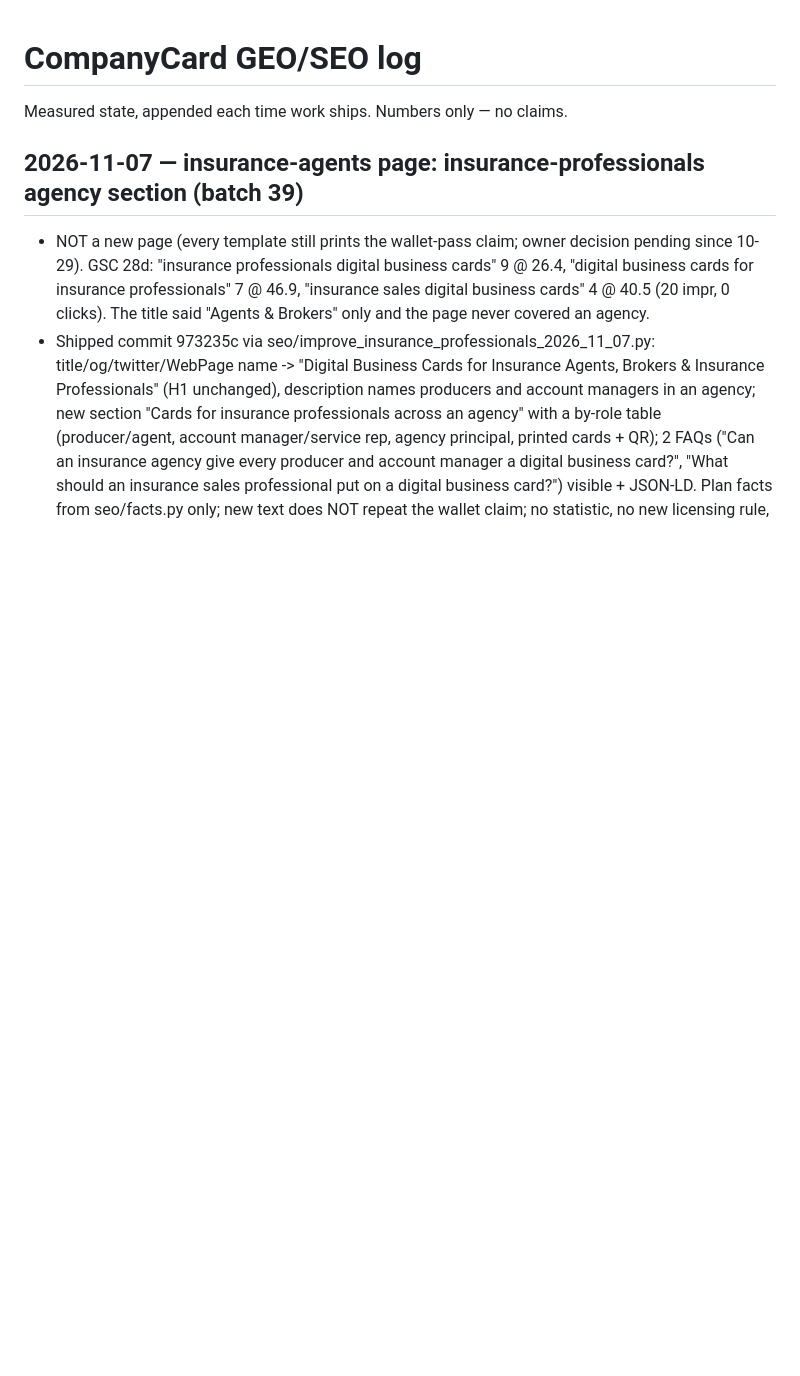
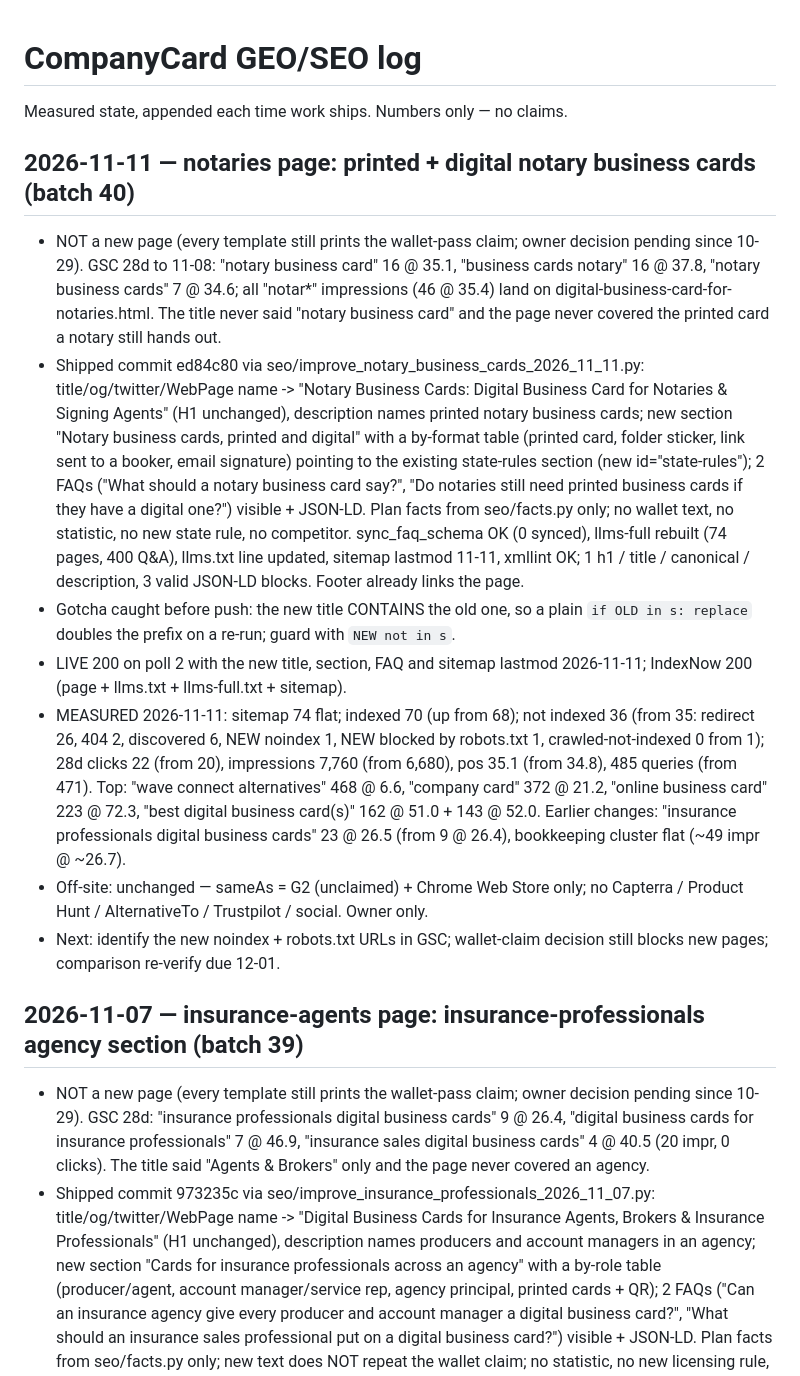
Before and after one commit to porshianboti-star/company-card, a Markdown page: growth/geo-log.md, the part around the change. Drawn GitHub-style; blank space fills up the shorter version.

Commit message:
GEO log 2026-11-11: notary business cards section on the notaries page + measurements [skip ci]
Co-Authored-By: Claude Opus 5.5 <noreply@anthropic.com>

```diff
--- a/growth/geo-log.md
+++ b/growth/geo-log.md
@@ -1,6 +1,43 @@
 # CompanyCard GEO/SEO log
 
 Measured state, appended each time work ships. Numbers only — no claims.
+
+## 2026-11-11 — notaries page: printed + digital notary business cards (batch 40)
+
+- NOT a new page (every template still prints the wallet-pass claim; owner
+  decision pending since 10-29). GSC 28d to 11-08: "notary business card" 16 @
+  35.1, "business cards notary" 16 @ 37.8, "notary business cards" 7 @ 34.6; all
+  "notar*" impressions (46 @ 35.4) land on digital-business-card-for-notaries.html.
+  The title never said "notary business card" and the page never covered the
+  printed card a notary still hands out.
+- Shipped commit ed84c80 via seo/improve_notary_business_cards_2026_11_11.py:
+  title/og/twitter/WebPage name -> "Notary Business Cards: Digital Business Card
+  for Notaries & Signing Agents" (H1 unchanged), description names printed notary
+  business cards; new section "Notary business cards, printed and digital" with a
+  by-format table (printed card, folder sticker, link sent to a booker, email
+  signature) pointing to the existing state-rules section (new id="state-rules");
+  2 FAQs ("What should a notary business card say?", "Do notaries still need
+  printed business cards if they have a digital one?") visible + JSON-LD. Plan
+  facts from seo/facts.py only; no wallet text, no statistic, no new state rule,
+  no competitor. sync_faq_schema OK (0 synced), llms-full rebuilt (74 pages, 400
+  Q&A), llms.txt line updated, sitemap lastmod 11-11, xmllint OK; 1 h1 / title /
+  canonical / description, 3 valid JSON-LD blocks. Footer already links the page.
+- Gotcha caught before push: the new title CONTAINS the old one, so a plain
+  `if OLD in s: replace` doubles the prefix on a re-run; guard with `NEW not in s`.
+- LIVE 200 on poll 2 with the new title, section, FAQ and sitemap lastmod
+  2026-11-11; IndexNow 200 (page + llms.txt + llms-full.txt + sitemap).
+- MEASURED 2026-11-11: sitemap 74 flat; indexed 70 (up from 68); not indexed 36
+  (from 35: redirect 26, 404 2, discovered 6, NEW noindex 1, NEW blocked by
+  robots.txt 1, crawled-not-indexed 0 from 1); 28d clicks 22 (from 20),
+  impressions 7,760 (from 6,680), pos 35.1 (from 34.8), 485 queries (from 471).
+  Top: "wave connect alternatives" 468 @ 6.6, "company card" 372 @ 21.2, "online
+  business card" 223 @ 72.3, "best digital business card(s)" 162 @ 51.0 + 143 @
+  52.0. Earlier changes: "insurance professionals digital business cards" 23 @
+  26.5 (from 9 @ 26.4), bookkeeping cluster flat (~49 impr @ ~26.7).
+- Off-site: unchanged — sameAs = G2 (unclaimed) + Chrome Web Store only; no
+  Capterra / Product Hunt / AlternativeTo / Trustpilot / social. Owner only.
+- Next: identify the new noindex + robots.txt URLs in GSC; wallet-claim decision
+  still blocks new pages; comparison re-verify due 12-01.
 
 ## 2026-11-07 — insurance-agents page: insurance-professionals agency section (batch 39)
 
```
